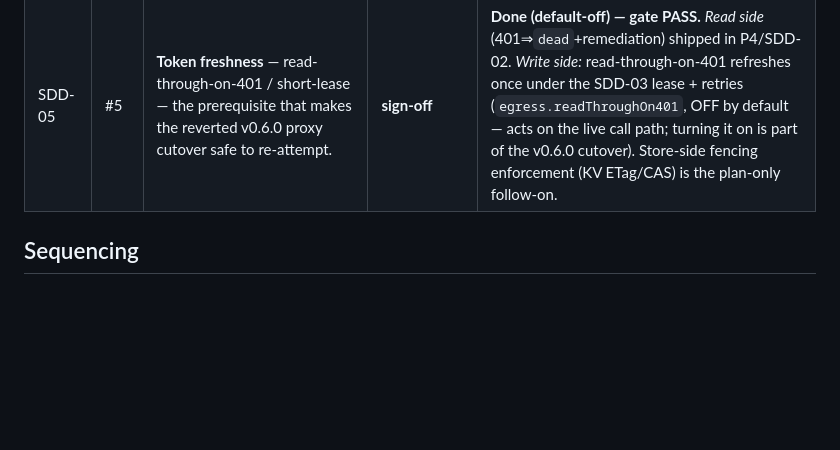
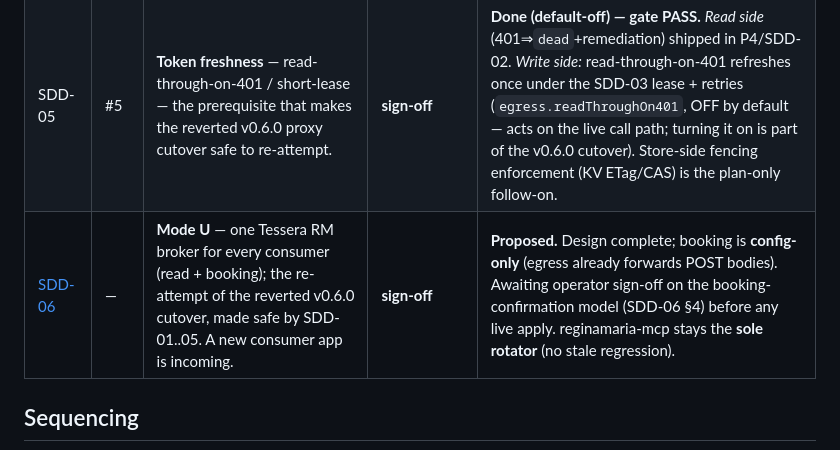
Before and after one commit to dragoshont/tessera, a Markdown page: docs/sdd/README.md, the part around the change. Drawn GitHub-style; blank space fills up the shorter version.

Commit message:
docs(sdd): SDD-06 Mode U — one Tessera RM broker for every consumer (read + booking)
Re-attempt of the reverted v0.6.0 proxy cutover, made safe by SDD-01..05
(liveness + single-writer rotation lease). Booking is config-only (egress
already forwards POST bodies; search_slots is already POST). reginamaria-mcp
stays the sole rotator (TokenSSO-only injection, no SessionRefresher) so the
stale failure cannot recur. Phased, sign-off posture; the one blocking decision
is the booking-confirmation model (§4, recommend hybrid-by-caller).

```diff
--- a/docs/sdd/README.md
+++ b/docs/sdd/README.md
@@ -31,6 +31,7 @@ high-consequence; the gates exist so the next change is observably safe.
 | SDD-03 | #3, #6 | Resolve worker **dispatch-vs-sidecar**; add a **KV lease/CAS** that *enforces* single-rotator (A4 by construction → by runtime). | **plan-only** | **Seam + gate done — gate PASS.** [ADR 0026](../adr/0026-single-writer-rotation-lease-and-fencing.md): `ISingleWriterLease` + fencing token; the rotator runs only while it holds the lease (`ProcessSingleWriterLease` default = single-replica-safe). *Plan-only (human applies):* the Kubernetes `Lease` RBAC ([deploy/k8s/plan-only-rotation-lease-rbac.yaml](../../deploy/k8s/plan-only-rotation-lease-rbac.yaml)) + the `KubernetesSingleWriterLease` adapter + store-side fencing enforcement (with SDD-05). |
 | SDD-04 | #4 | **Non-Azure golden path** (compose + OpenBao + Authentik/Dex); clarify the **Tessera↔sessionkeeper boundary**; one reusable **reference MCP**; a **recipe-contribution path**; explicit **adopt-vs-build + ToS posture**. | split | **Docs done.** [adoption-and-portability.md](../adoption-and-portability.md) states the niche/adopt-vs-build loudly, draws the sessionkeeper boundary, documents the non-Azure path, the recipe-contribution path + reference MCP, and the libgsa/ToS fencing. *Plan-only:* the OpenBao `ICredentialStore` adapter + a packaged compose stack (new infra). |
 | SDD-05 | #5 | **Token freshness** — read-through-on-401 / short-lease — the prerequisite that makes the reverted v0.6.0 proxy cutover safe to re-attempt. | **sign-off** | **Done (default-off) — gate PASS.** *Read side* (401⇒`dead`+remediation) shipped in P4/SDD-02. *Write side:* read-through-on-401 refreshes once under the SDD-03 lease + retries (`egress.readThroughOn401`, OFF by default — acts on the live call path; turning it on is part of the v0.6.0 cutover). Store-side fencing enforcement (KV ETag/CAS) is the plan-only follow-on. |
+| [SDD-06](06-mode-u-rm-broker/) | — | **Mode U** — one Tessera RM broker for every consumer (read + booking); the re-attempt of the reverted v0.6.0 cutover, made safe by SDD-01..05. A new consumer app is incoming. | **sign-off** | **Proposed.** Design complete; booking is **config-only** (egress already forwards POST bodies). Awaiting operator sign-off on the booking-confirmation model (SDD-06 §4) before any live apply. reginamaria-mcp stays the **sole rotator** (no stale regression). |
 
 ## Sequencing
 
```
Also changed, not shown: 1 other file.
